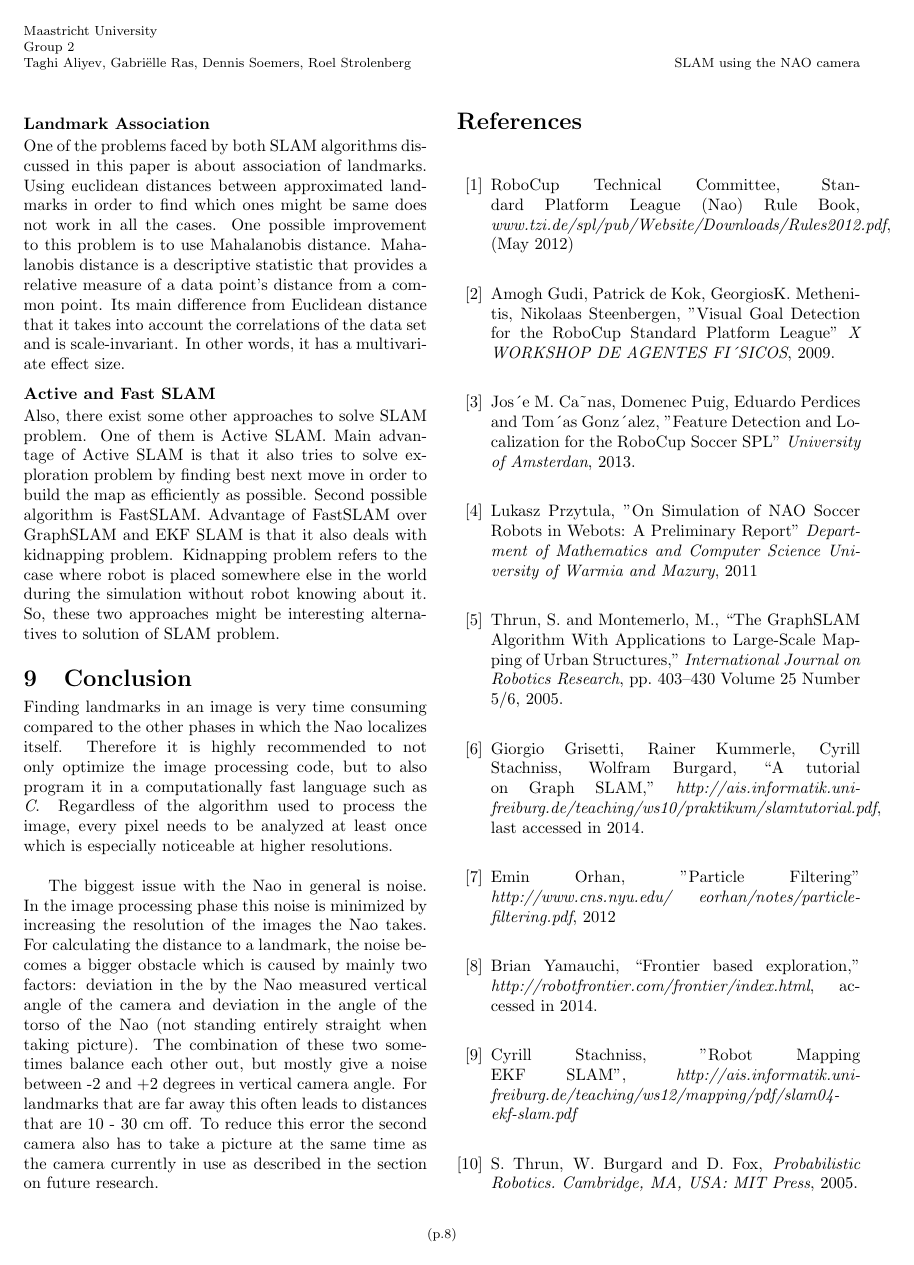
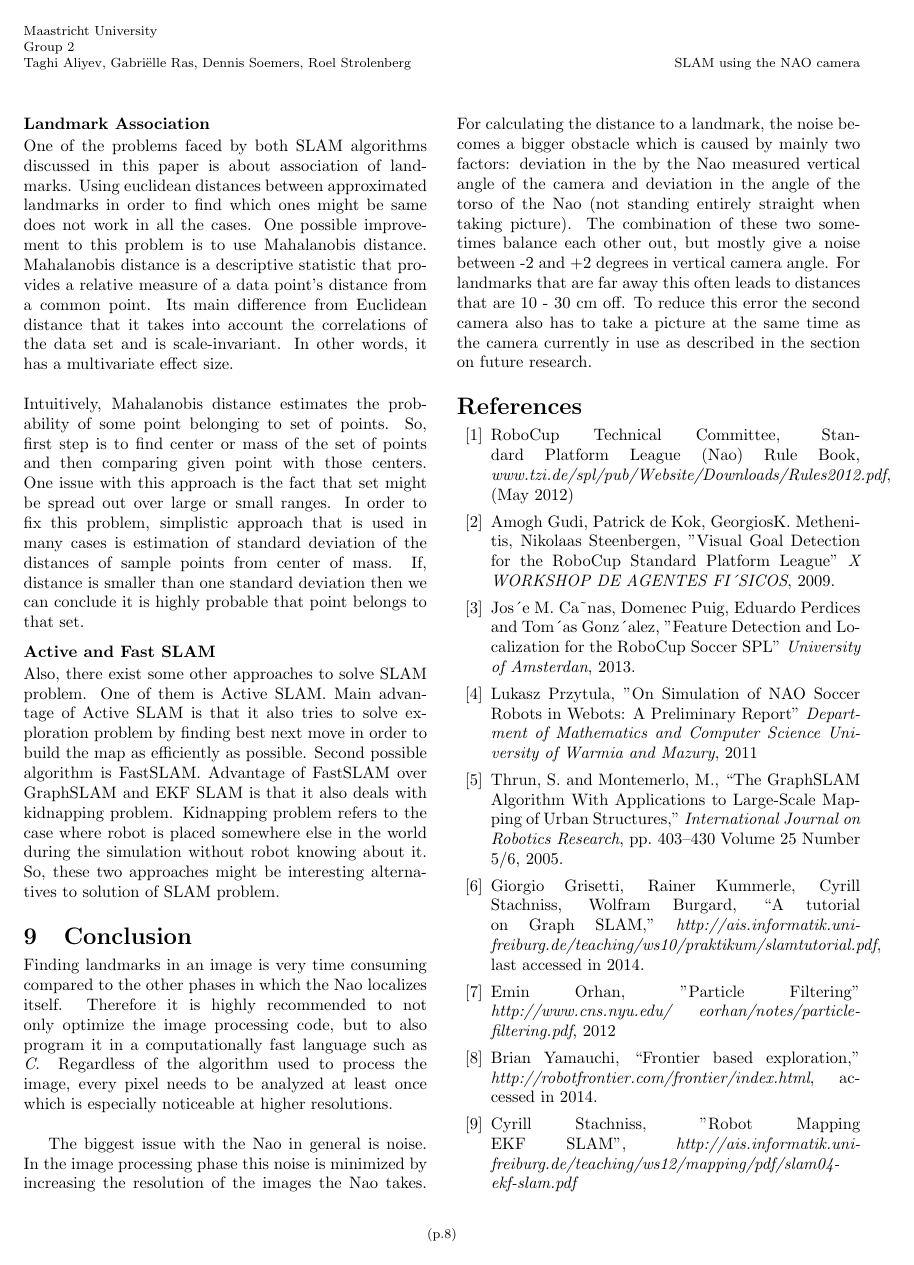
Before and after one commit to HerkyJerky/NAO-ALPHA-AS-FUCK-ROBOTS, a LaTeX document (Article parts/Gabi/SLAM_PAPER.tex): page 8 of 9. Compiled offline with pdfLaTeX.

Commit message:
Added intuitive explanation of Mahalanobolis distance issueID #11

```diff
--- a/Article parts/Gabi/SLAM_PAPER.tex
+++ b/Article parts/Gabi/SLAM_PAPER.tex
@@ -344,7 +344,8 @@ state-space models where the state of a system evolves in time and information a
 	Overall, the exploration problem deals with the use of a robot to maximize the knowledge over a particular area. Frontier detection algorithm/approach tries to make use of \textit{frontiers} which are the regions on the border between open space and unexplored space \cite{frontier}
 
 \subsubsection{Landmark Association}
-One of the problems faced by both SLAM algorithms discussed in this paper is about association of landmarks. Using euclidean distances between approximated landmarks in order to find which ones might be same does not work in all the cases. One possible improvement to this problem is to use Mahalanobis distance. Mahalanobis distance is a descriptive statistic that provides a relative measure of a data point's distance from a common point. Its main difference from Euclidean distance that it takes into account the correlations of the data set and is scale-invariant. In other words, it has a multivariate effect size.
+One of the problems faced by both SLAM algorithms discussed in this paper is about association of landmarks. Using euclidean distances between approximated landmarks in order to find which ones might be same does not work in all the cases. One possible improvement to this problem is to use Mahalanobis distance. Mahalanobis distance is a descriptive statistic that provides a relative measure of a data point's distance from a common point. Its main difference from Euclidean distance that it takes into account the correlations of the data set and is scale-invariant. In other words, it has a multivariate effect size.\\ \\
+Intuitively, Mahalanobis distance estimates the probability of some point belonging to set of points. So, first step is to find center or mass of the set of points and then comparing given point with those centers. One issue with this approach is the fact that set might be spread out over large or small ranges. In order to fix this problem, simplistic approach that is used in many cases is estimation of standard deviation of the distances of sample points from center of mass. If, distance is smaller than one standard deviation then we can conclude it is highly probable that point belongs to that set.
 \subsubsection{Active and Fast SLAM}
 Also, there exist some other approaches to solve SLAM problem. One of them is Active SLAM. Main advantage of Active SLAM is that it also tries to solve exploration problem by finding best next move in order to build the map as efficiently as possible. Second possible algorithm is FastSLAM. Advantage of FastSLAM over GraphSLAM and EKF SLAM is that it also deals with kidnapping problem. Kidnapping problem refers to the case where robot is placed somewhere else in the world during the simulation without robot knowing about it. So, these two approaches might be interesting alternatives to solution of SLAM problem.
 %---------------------------------------------------------------------------
```
